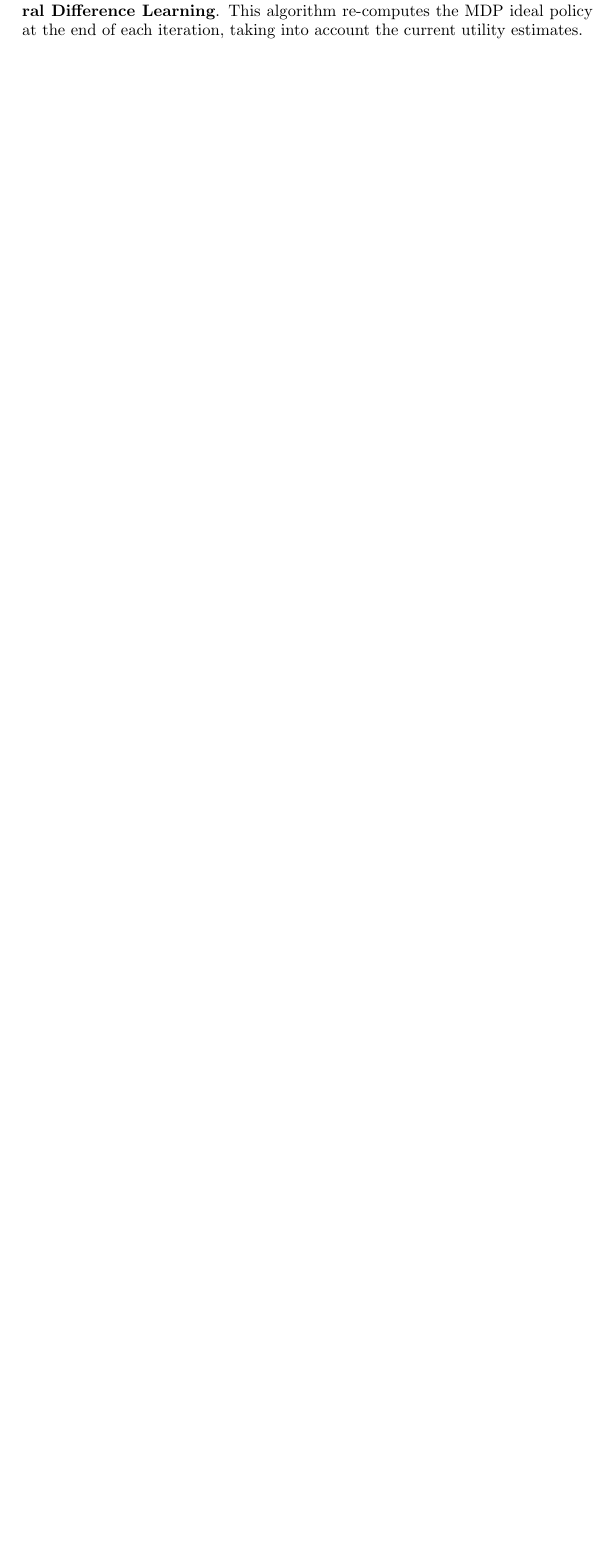
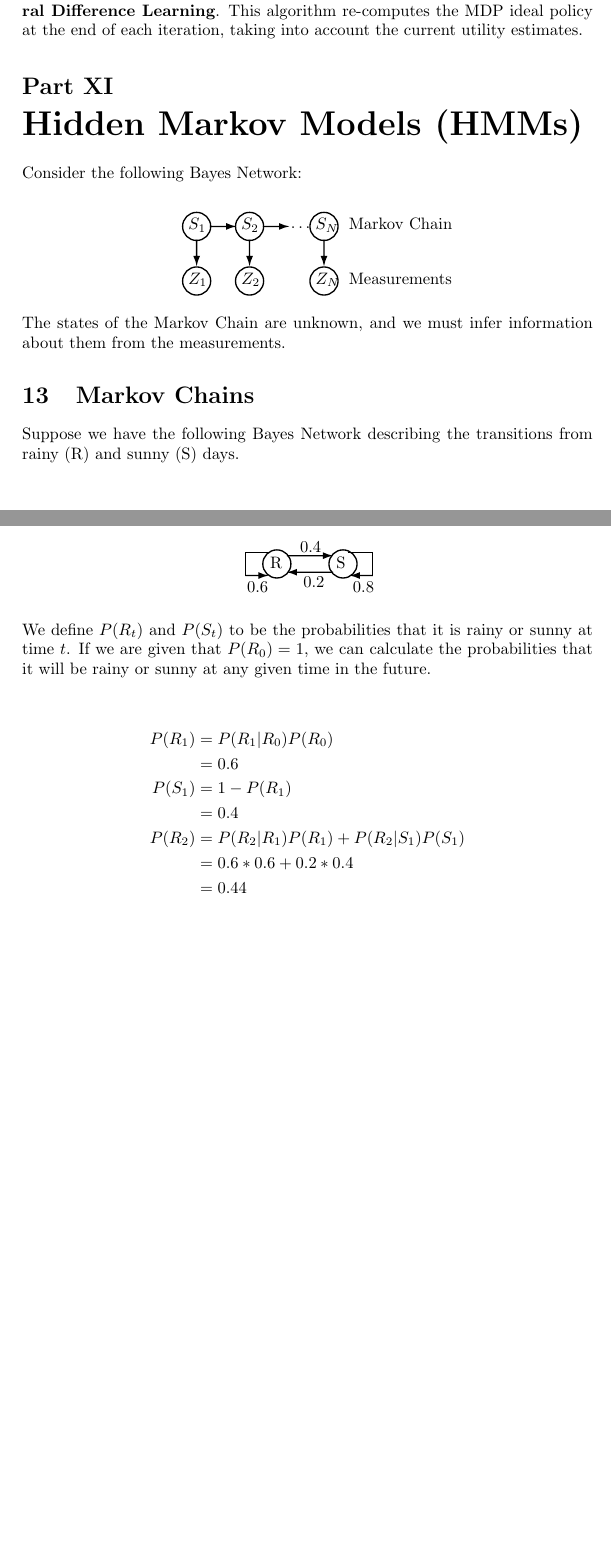
Before and after one commit to mlbalde/ai-class-notes, a LaTeX document (intro_to_ai.tex): part of page 21 of 21 before the commit and two parts of pages 21 and 22 of 22 after it, the two joined at a grey line, cut so that both start at the same text, the shorter picture padded with empty space. Compiled offline with pdfLaTeX.

Commit message:
Started HMMs

```diff
--- a/intro_to_ai.tex
+++ b/intro_to_ai.tex
@@ -1652,4 +1652,87 @@ This algorithm has several potential weaknesses, notably:
 
 Some of these shortcomings may be addressed by \textbf{Active Greedy Temporal Difference Learning}. This algorithm re-computes the MDP ideal policy at the end of each iteration, taking into account the current utility estimates.
 
+%===============================================================================
+
+\part{Hidden Markov Models (HMMs)}
+
+Consider the following Bayes Network:
+\begin{center}
+\begin{picture}(150,60)
+\thicklines
+\put(3,40){$S_1$}
+\put(8,42){\circle{17}}
+\put(16,42){\vector(1,0){16}}
+\put(8,34){\vector(0,-1){16}}
+
+\put(35,40){$S_2$}
+\put(40,42){\circle{17}}
+\put(48,42){\vector(1,0){16}}
+\put(40,34){\vector(0,-1){16}}
+
+\put(65,41){\ldots}
+
+\put(80,40){$S_N$}
+\put(85,42){\circle{17}}
+\put(85,34){\vector(0,-1){16}}
+
+\put(3,7){$Z_1$}
+\put(8,9){\circle{17}}
+
+\put(35,7){$Z_2$}
+\put(40,9){\circle{17}}
+
+\put(80,7){$Z_N$}
+\put(85,9){\circle{17}}
+
+\put(100,40){Markov Chain}
+\put(100,7){Measurements}
+
+\end{picture}
+\end{center}
+The states of the Markov Chain are unknown, and we must infer information about them from the measurements.
+
+\section{Markov Chains}
+
+Suppose we have the following Bayes Network describing the transitions from rainy (R) and sunny (S) days.
+\begin{center}
+\begin{picture}(85,40)
+\thicklines
+
+\put(20,20){R}
+\put(24,23){\circle{17}}
+
+\put(60,20){S}
+\put(64,23){\circle{17}}
+
+\put(20,30){\line(-1,0){15}}
+\put(5,30){\line(0,-1){14}}
+\put(5,16){\vector(1,0){14}}
+\put(6,6){0.6}
+
+\put(30,28){\vector(1,0){28}}
+\put(38,30){0.4}
+\put(58,18){\vector(-1,0){28}}
+\put(40,9){0.2}
+
+\put(67,30){\line(1,0){15}}
+\put(82,30){\line(0,-1){14}}
+\put(82,16){\vector(-1,0){14}}
+\put(70,6){0.8}
+
+\end{picture}
+\end{center}
+We define $P(R_t)$ and $P(S_t)$ to be the probabilities that it is rainy or sunny at time $t$. If we are given that $P(R_0) = 1$, we can calculate the probabilities that it will be rainy or sunny at any given time in the future.
+\begin{center}
+\begin{align*}
+P(R_1) & = P(R_1|R_0)P(R_0) \\
+& = 0.6 \\
+P(S_1) & = 1 - P(R_1) \\
+& = 0.4 \\
+P(R_2) & = P(R_2|R_1)P(R_1) + P(R_2|S_1)P(S_1) \\
+& = 0.6 * 0.6 + 0.2 * 0.4 \\
+& = 0.44
+\end{align*}
+\end{center}
+
 \end{document}
```
